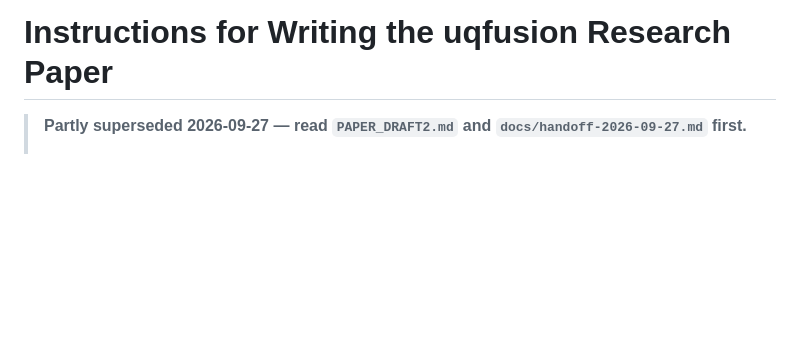
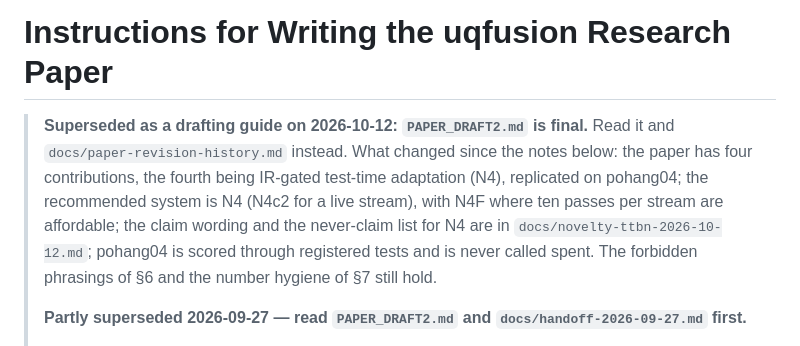
Before and after one commit to Laksh-saroha/uqfusion, a Markdown page: PAPER_WRITING_INSTRUCTIONS.md, the part around the change. Rendered like a GitHub page; blank space fills up the shorter version.

Commit message:
progress.md and writing instructions: the state at the final paper (2026-10-12)

```diff
--- a/PAPER_WRITING_INSTRUCTIONS.md
+++ b/PAPER_WRITING_INSTRUCTIONS.md
@@ -1,5 +1,7 @@
 # Instructions for Writing the uqfusion Research Paper
 
+> **Superseded as a drafting guide on 2026-10-12: `PAPER_DRAFT2.md` is final.** Read it and `docs/paper-revision-history.md` instead. What changed since the notes below: the paper has four contributions, the fourth being IR-gated test-time adaptation (N4), replicated on pohang04; the recommended system is N4 (N4c2 for a live stream), with N4F where ten passes per stream are affordable; the claim wording and the never-claim list for N4 are in `docs/novelty-ttbn-2026-10-12.md`; pohang04 is scored through registered tests and is never called spent. The forbidden phrasings of §6 and the number hygiene of §7 still hold.
+>
 > **Partly superseded 2026-09-27 — read `PAPER_DRAFT2.md` and `docs/handoff-2026-09-27.md` first.**
 > * §0 rule 6 (pohang04 embargo): lifted. The look was taken on 2026-09-20 and §7 of Draft 2 reports it.
 > * §2 contribution 2: the claim "≥ max(VIS, IR) on all 8 cells" belongs to the pre-restore checkpoints. On the Phase 3 systems it holds on 6 of 8 and fails on clean/night and glare/night (`docs/eval/p3_corrupt_cells_2026-09-27.md`, `docs/eval/p3_night_check_2026-09-27.md`). Draft 2's three contributions replace §2's.
```
Also changed, not shown: progress.md (+11 -2 lines).
